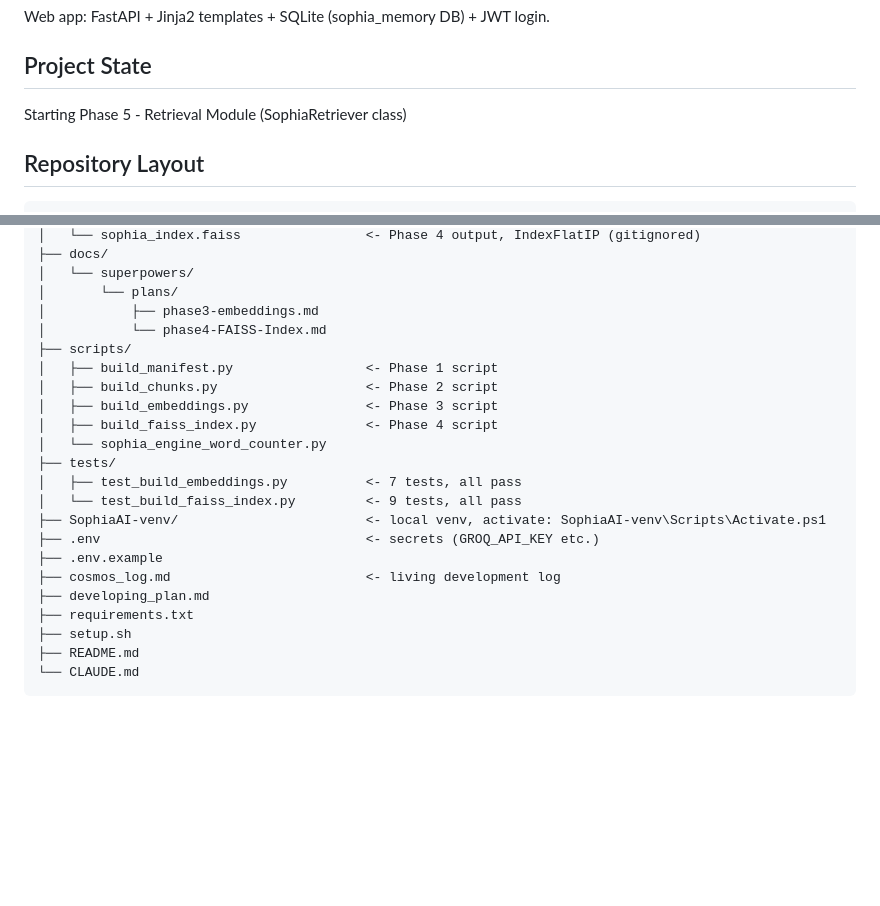
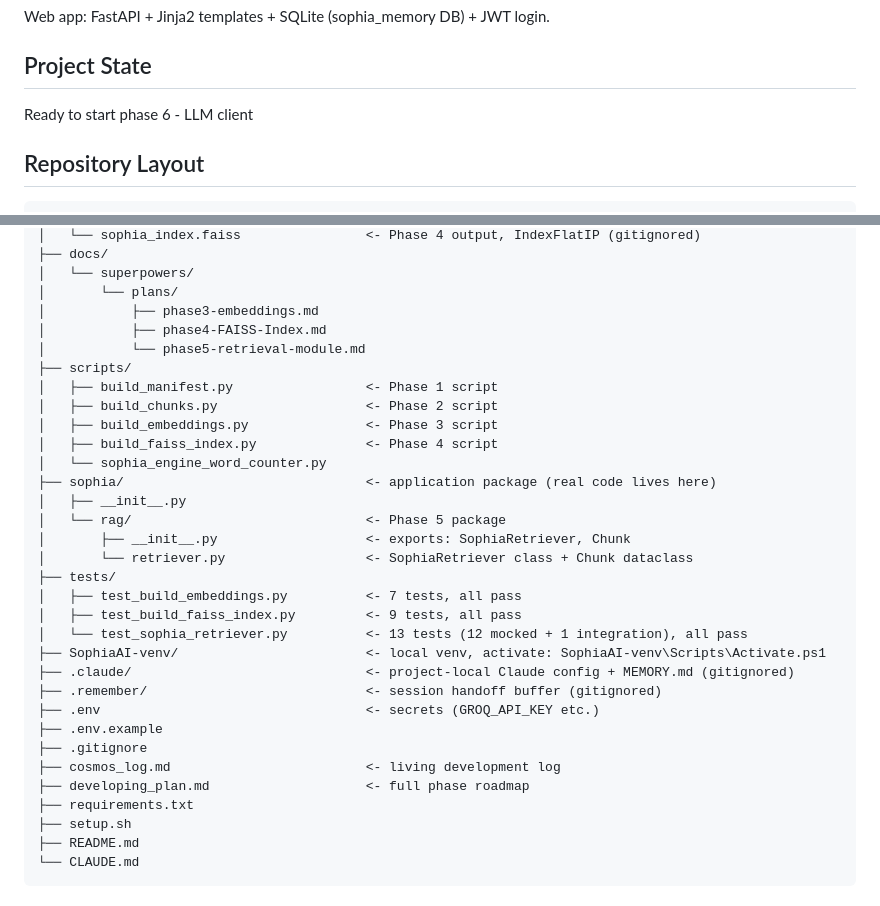
Before and after one commit to SpiritualTech33/SophiaAI, a Markdown page: CLAUDE.md, 2 parts joined by grey strips. GitHub-like rendering; blank space fills up the shorter version.

Commit message:
SophiaAI Phase 5 completed !

```diff
--- a/CLAUDE.md
+++ b/CLAUDE.md
@@ -18,7 +18,7 @@ Web app: FastAPI + Jinja2 templates + SQLite (sophia_memory DB) + JWT login.
 
 ## Project State
 
-Starting Phase 5 - Retrieval Module (SophiaRetriever class)
+Ready to start phase 6 - LLM client
 
 ## Repository Layout
 
@@ -40,21 +40,31 @@ SophiaAI/
 │   └── superpowers/
 │       └── plans/
 │           ├── phase3-embeddings.md
-│           └── phase4-FAISS-Index.md
+│           ├── phase4-FAISS-Index.md
+│           └── phase5-retrieval-module.md
 ├── scripts/
 │   ├── build_manifest.py                 <- Phase 1 script
 │   ├── build_chunks.py                   <- Phase 2 script
 │   ├── build_embeddings.py               <- Phase 3 script
 │   ├── build_faiss_index.py              <- Phase 4 script
 │   └── sophia_engine_word_counter.py
+├── sophia/                               <- application package (real code lives here)
+│   ├── __init__.py
+│   └── rag/                              <- Phase 5 package
+│       ├── __init__.py                   <- exports: SophiaRetriever, Chunk
+│       └── retriever.py                  <- SophiaRetriever class + Chunk dataclass
 ├── tests/
 │   ├── test_build_embeddings.py          <- 7 tests, all pass
-│   └── test_build_faiss_index.py         <- 9 tests, all pass
+│   ├── test_build_faiss_index.py         <- 9 tests, all pass
+│   └── test_sophia_retriever.py          <- 13 tests (12 mocked + 1 integration), all pass
 ├── SophiaAI-venv/                        <- local venv, activate: SophiaAI-venv\Scripts\Activate.ps1
+├── .claude/                              <- project-local Claude config + MEMORY.md (gitignored)
+├── .remember/                            <- session handoff buffer (gitignored)
 ├── .env                                  <- secrets (GROQ_API_KEY etc.)
 ├── .env.example
+├── .gitignore
 ├── cosmos_log.md                         <- living development log
-├── developing_plan.md
+├── developing_plan.md                    <- full phase roadmap
 ├── requirements.txt
 ├── setup.sh
 ├── README.md
```
Also changed, not shown: cosmos_log.md (+4 -1 lines).
